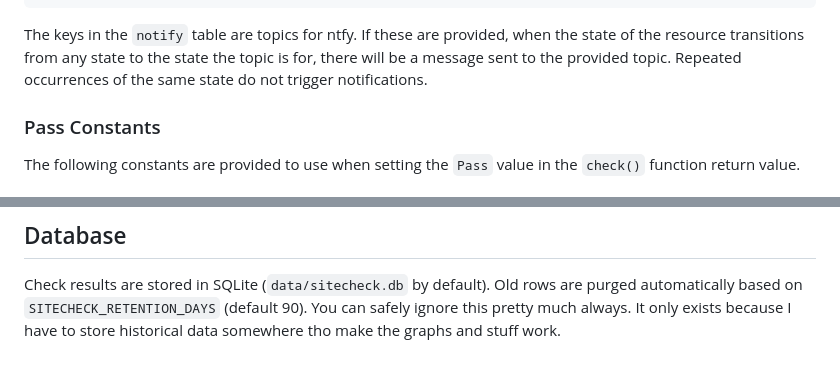
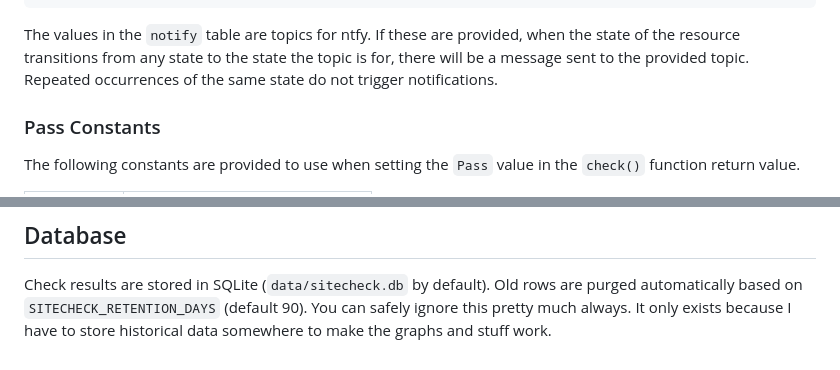
Before and after one commit to milochristiansen/sitecheck, a Markdown page: README.md, 2 parts joined by grey strips. Drawn GitHub-style.

Commit message:
Minor typos.

````diff
--- a/README.md
+++ b/README.md
@@ -58,7 +58,7 @@ and everything else defaults to an empty string.
 }
 ```
 
-The keys in the `notify` table are topics for ntfy. If these are provided, when the state of the resource transitions
+The values in the `notify` table are topics for ntfy. If these are provided, when the state of the resource transitions
 from any state to the state the topic is for, there will be a message sent to the provided topic. Repeated occurrences
 of the same state do not trigger notifications.
 
@@ -232,4 +232,4 @@ Serve `output/` with any static file server. Everything should work if you just
 
 Check results are stored in SQLite (`data/sitecheck.db` by default). Old rows are purged automatically based on
 `SITECHECK_RETENTION_DAYS` (default 90). You can safely ignore this pretty much always. It only exists because I have to
-store historical data somewhere tho make the graphs and stuff work.
+store historical data somewhere to make the graphs and stuff work.
````
